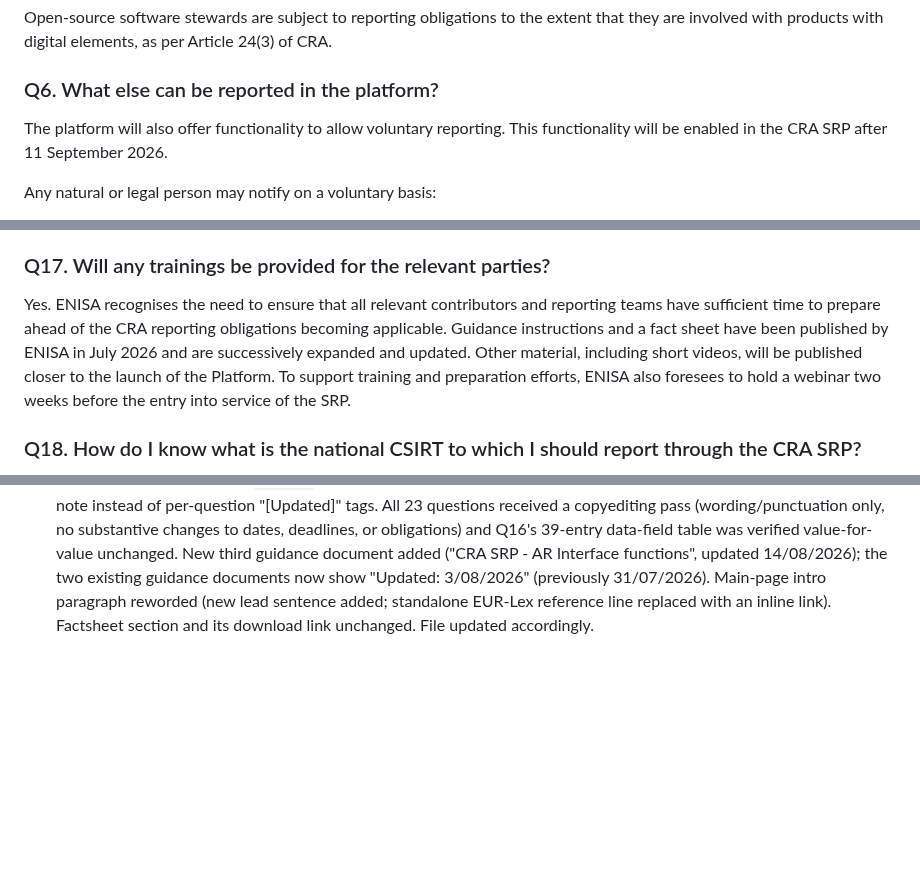
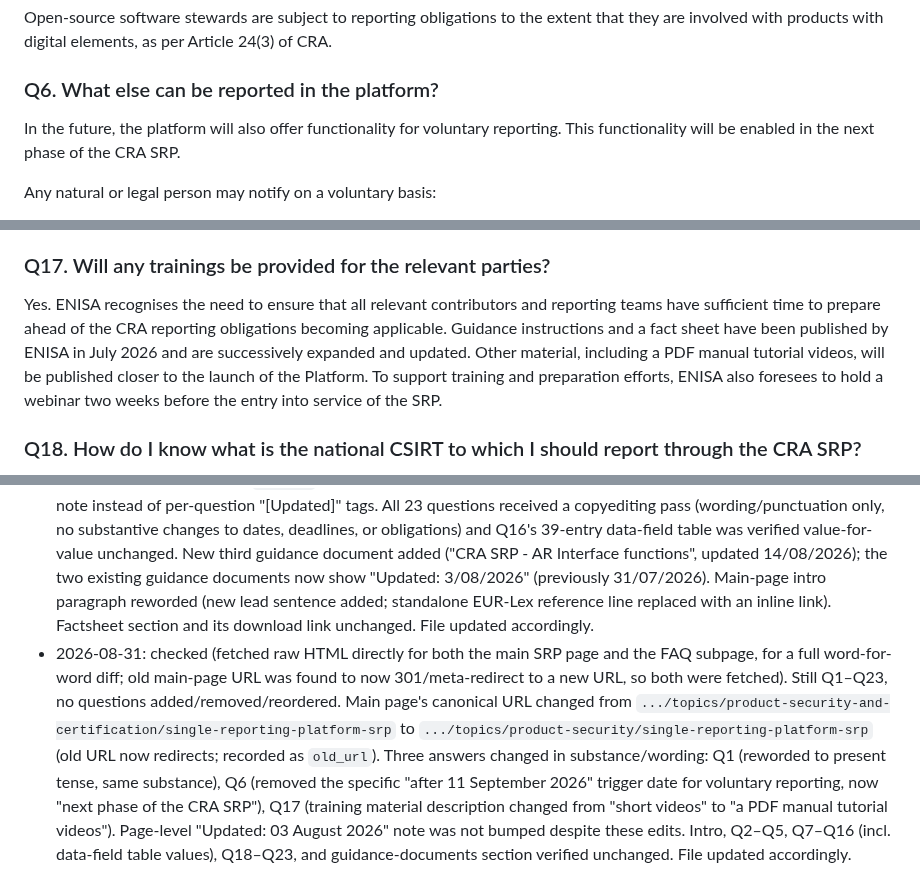
Before and after one commit to git-z0man/single-reporting-platform, a Markdown page: enisa-srp-faq-baseline.md, 3 parts joined by grey strips. Rendered like a GitHub page; blank space fills up the shorter version.

```diff
--- a/enisa-srp-faq-baseline.md
+++ b/enisa-srp-faq-baseline.md
@@ -71,7 +83,7 @@ Under CRA, manufacturers will be obliged to notify two specific types of occurre
 Open-source software stewards are subject to reporting obligations to the extent that they are involved with products with digital elements, as per Article 24(3) of CRA.
 
 ### Q6. What else can be reported in the platform?
-The platform will also offer functionality to allow voluntary reporting. This functionality will be enabled in the CRA SRP after 11 September 2026.
+In the future, the platform will also offer functionality for voluntary reporting. This functionality will be enabled in the next phase of the CRA SRP.
 
 Any natural or legal person may notify on a voluntary basis:
 - Vulnerabilities contained in a product with digital elements;
@@ -182,7 +194,7 @@ i24. Type of threat or root cause that is likely to have triggered the incident:
 i25. Applied and ongoing mitigation measures: O / O / X
 
 ### Q17. Will any trainings be provided for the relevant parties?
-Yes. ENISA recognises the need to ensure that all relevant contributors and reporting teams have sufficient time to prepare ahead of the CRA reporting obligations becoming applicable. Guidance instructions and a fact sheet have been published by ENISA in July 2026 and are successively expanded and updated. Other material, including short videos, will be published closer to the launch of the Platform. To support training and preparation efforts, ENISA also foresees to hold a webinar two weeks before the entry into service of the SRP.
+Yes. ENISA recognises the need to ensure that all relevant contributors and reporting teams have sufficient time to prepare ahead of the CRA reporting obligations becoming applicable. Guidance instructions and a fact sheet have been published by ENISA in July 2026 and are successively expanded and updated. Other material, including a PDF manual tutorial videos, will be published closer to the launch of the Platform. To support training and preparation efforts, ENISA also foresees to hold a webinar two weeks before the entry into service of the SRP.
 
 ### Q18. How do I know what is the national CSIRT to which I should report through the CRA SRP?
 The national CSIRT to which you should report through the SRP is essentially determined by your main location of establishment (or of the establishment of your authorised representative, if you are not established in the EU). The CRA Art.14(7) provides detailed information allowing for the manufacturer to identify the national CSIRT to report to.
@@ -238,3 +250,4 @@ Support contact listed on the main page: cra-srp-helpdesk[@]enisa.europa.eu
 - 2026-08-01: checked — page now shows "Updated: 31 July 2026" (no more per-question "[Updated]" tags on the live page itself). Still Q1–Q23, no questions added or removed. Three entries changed: Q9 (added closing pointer to guidance documents), Q10 (draft Communication → final "Guidance to support timely Cyber Resilience Act implementation" published 27 July 2026), Q17 (training materials now published, not just promised; added webinar "two weeks before" launch detail). New guidance-documents list added at bottom of page ("CRA SRP - AR User registration" and "CRA SRP - AR Notification submission and update", both dated 31/07/2026). Intro, Q1, Q8, and Q16 data-field table verified unchanged. File updated accordingly.
 - 2026-08-03: checked (fetched raw HTML directly, not just the summarizing fetch tool, to allow a full word-for-word diff) — still "Updated: 31 July 2026", still Q1–Q23, no questions added/removed/changed, Q16 data-field table and bottom guidance-documents list verified unchanged. One new item found: a "CRA Single Reporting Platform Factsheet" section with a direct download link (https://www.enisa.europa.eu/media/57221) now appears between the intro and the FAQ heading — previously the factsheet was only mentioned in Q17's text with no dedicated link. File updated accordingly.
 - 2026-08-24: checked (fetched raw HTML directly for both the main SRP page and, after discovering it, the new dedicated FAQ subpage, for a full word-for-word diff). Major structural change: the FAQ content moved off the main page onto its own subpage (`faq_url`), which now shows "Updated: 03 August 2026" and a single page-level update note instead of per-question "[Updated]" tags. All 23 questions received a copyediting pass (wording/punctuation only, no substantive changes to dates, deadlines, or obligations) and Q16's 39-entry data-field table was verified value-for-value unchanged. New third guidance document added ("CRA SRP - AR Interface functions", updated 14/08/2026); the two existing guidance documents now show "Updated: 3/08/2026" (previously 31/07/2026). Main-page intro paragraph reworded (new lead sentence added; standalone EUR-Lex reference line replaced with an inline link). Factsheet section and its download link unchanged. File updated accordingly.
+- 2026-08-31: checked (fetched raw HTML directly for both the main SRP page and the FAQ subpage, for a full word-for-word diff; old main-page URL was found to now 301/meta-redirect to a new URL, so both were fetched). Still Q1–Q23, no questions added/removed/reordered. Main page's canonical URL changed from `.../topics/product-security-and-certification/single-reporting-platform-srp` to `.../topics/product-security/single-reporting-platform-srp` (old URL now redirects; recorded as `old_url`). Three answers changed in substance/wording: Q1 (reworded to present tense, same substance), Q6 (removed the specific "after 11 September 2026" trigger date for voluntary reporting, now "next phase of the CRA SRP"), Q17 (training material description changed from "short videos" to "a PDF manual tutorial videos"). Page-level "Updated: 03 August 2026" note was not bumped despite these edits. Intro, Q2–Q5, Q7–Q16 (incl. data-field table values), Q18–Q23, and guidance-documents section verified unchanged. File updated accordingly.
```
Also changed, not shown: other parts of enisa-srp-faq-baseline.md (+18 -6 lines).
